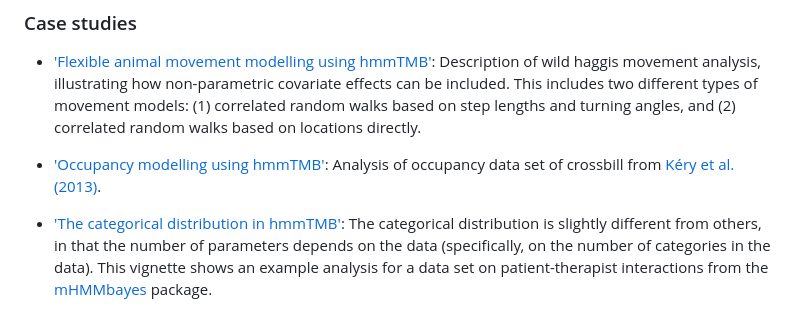
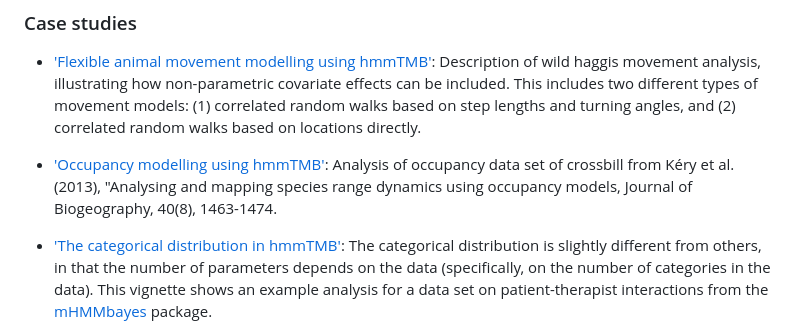
Before and after one commit to TheoMichelot/hmmTMB, a Markdown page: README.md, the part around the change. GitHub-like rendering.

Commit message:
replace link to Kery paper by full reference

```diff
--- a/README.md
+++ b/README.md
@@ -47,7 +47,7 @@ We describe functionalities of the package in several vignettes, which are liste
 
 - ['Flexible animal movement modelling using hmmTMB'](https://github.com/TheoMichelot/hmmTMB/blob/master/vignettes/hmmTMB_example_movement.pdf): Description of wild haggis movement analysis, illustrating how non-parametric covariate effects can be included. This includes two different types of movement models: (1) correlated random walks based on step lengths and turning angles, and (2) correlated random walks based on locations directly.
 
-- ['Occupancy modelling using hmmTMB'](https://github.com/TheoMichelot/hmmTMB/blob/master/vignettes/hmmTMB_example_occupancy.pdf): Analysis of occupancy data set of crossbill from [Kéry et al. (2013)](https://onlinelibrary.wiley.com/doi/10.1111/jbi.12087).
+- ['Occupancy modelling using hmmTMB'](https://github.com/TheoMichelot/hmmTMB/blob/master/vignettes/hmmTMB_example_occupancy.pdf): Analysis of occupancy data set of crossbill from Kéry et al. (2013), "Analysing and mapping species range dynamics using occupancy models, Journal of Biogeography, 40(8), 1463-1474.
 
 - ['The categorical distribution in hmmTMB'](https://github.com/TheoMichelot/hmmTMB/blob/master/vignettes/hmmTMB_example_categorical.pdf): The categorical distribution is slightly different from others, in that the number of parameters depends on the data (specifically, on the number of categories in the data). This vignette shows an example analysis for a data set on patient-therapist interactions from the [mHMMbayes](https://cran.r-project.org/package=mHMMbayes) package.
 
```
